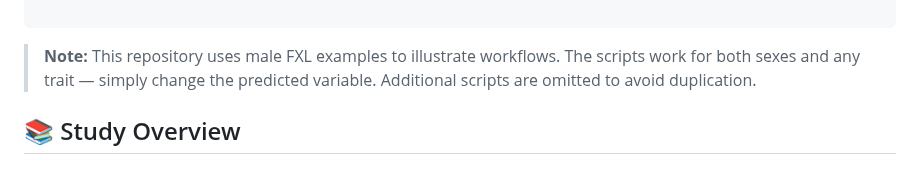
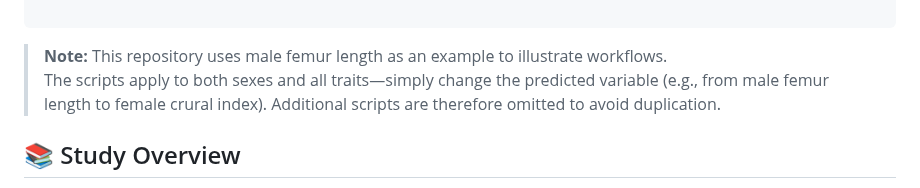
Before and after one commit to CarolDoudouCao/Archaeo_Bodyform_China, a Markdown page: README.md, the part around the change. Drawn GitHub-style.

````diff
--- a/README.md
+++ b/README.md
@@ -29,7 +29,8 @@ This repository supports Chapter 7 of Doudou Cao's PhD thesis _Adaptation at Hig
 
 ```
 
-> **Note:** This repository uses male FXL examples to illustrate workflows. The scripts work for both sexes and any trait — simply change the predicted variable. Additional scripts are omitted to avoid duplication.
+> **Note:** This repository uses male femur length as an example to illustrate workflows.
+> The scripts apply to both sexes and all traits—simply change the predicted variable (e.g., from male femur length to female crural index). Additional scripts are therefore omitted to avoid duplication.
 
 ## 📚 Study Overview
 
````
